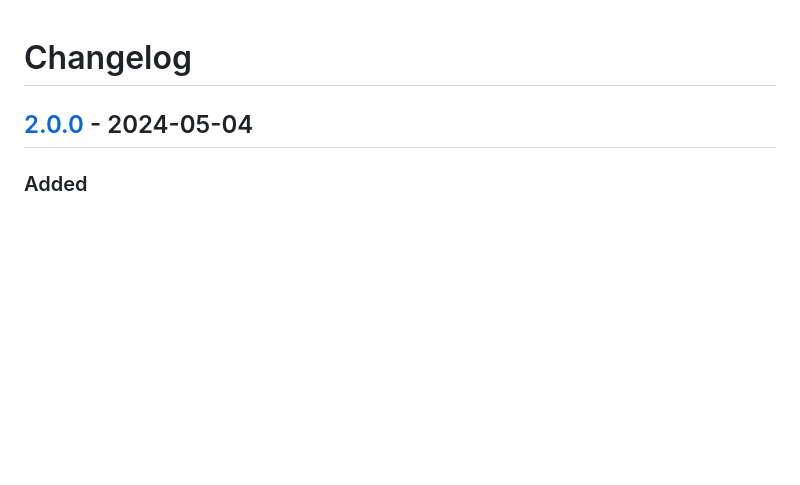
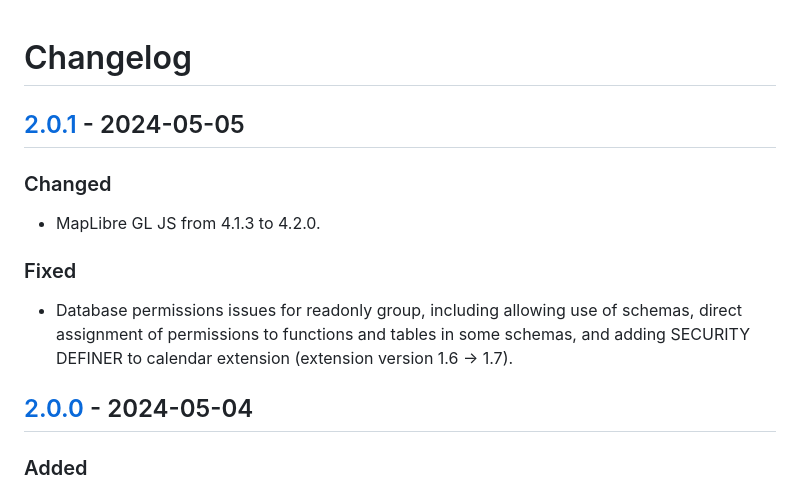
Before and after one commit to markconnellypro/local-geohistory-project, a Markdown page: CHANGELOG.md, the part around one of its changes. Rendered like a GitHub page; blank space fills up the shorter version.

Commit message:
Changelog

```diff
--- a/CHANGELOG.md
+++ b/CHANGELOG.md
@@ -1,4 +1,14 @@
 # Changelog
+
+## [2.0.1] - 2024-05-05
+
+### Changed
+
+- MapLibre GL JS from 4.1.3 to 4.2.0.
+
+### Fixed
+
+- Database permissions issues for readonly group, including allowing use of schemas, direct assignment of permissions to functions and tables in some schemas, and adding SECURITY DEFINER to calendar extension (extension version 1.6 -> 1.7).
 
 ## [2.0.0] - 2024-05-04
 
```
Also changed, not shown: other parts of CHANGELOG.md (+1 -0 lines).
